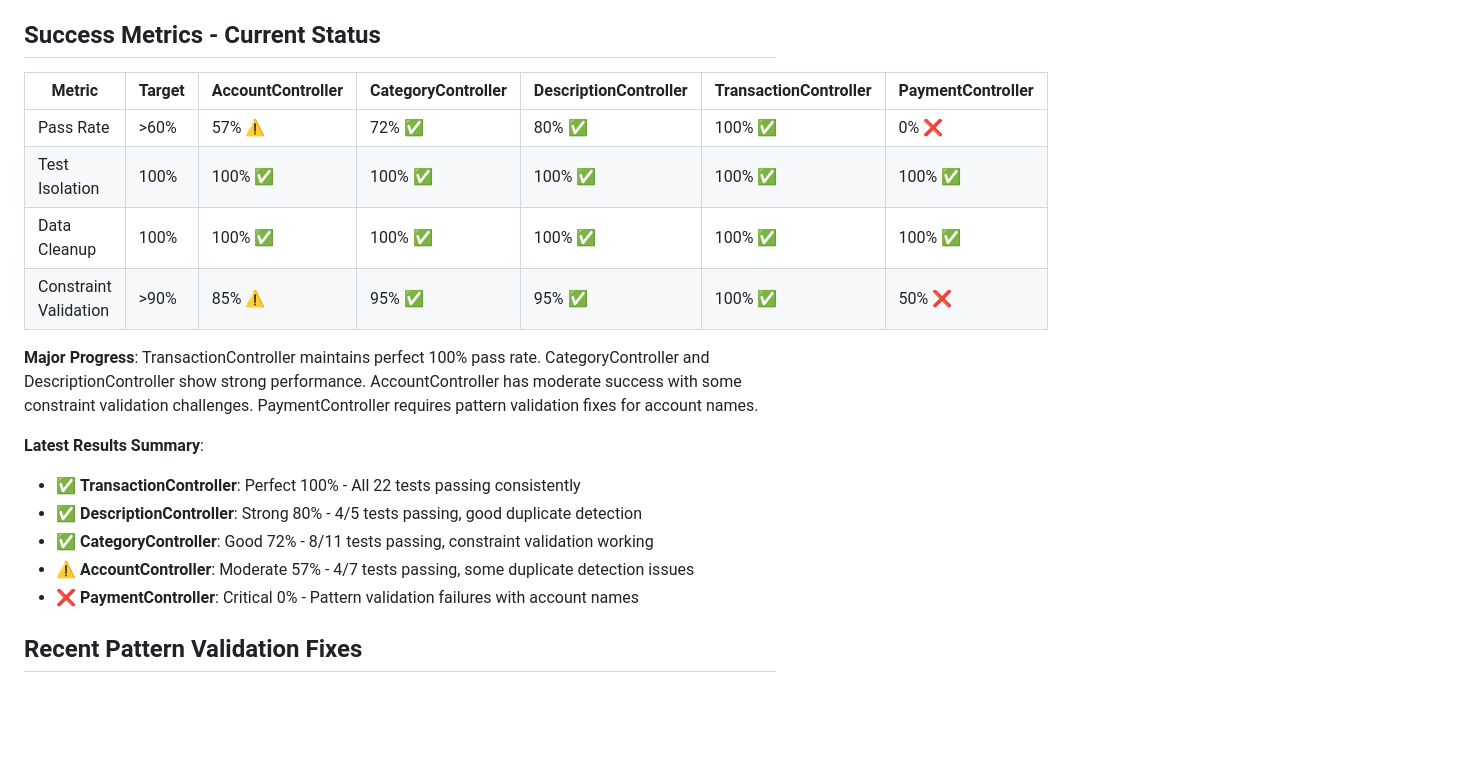
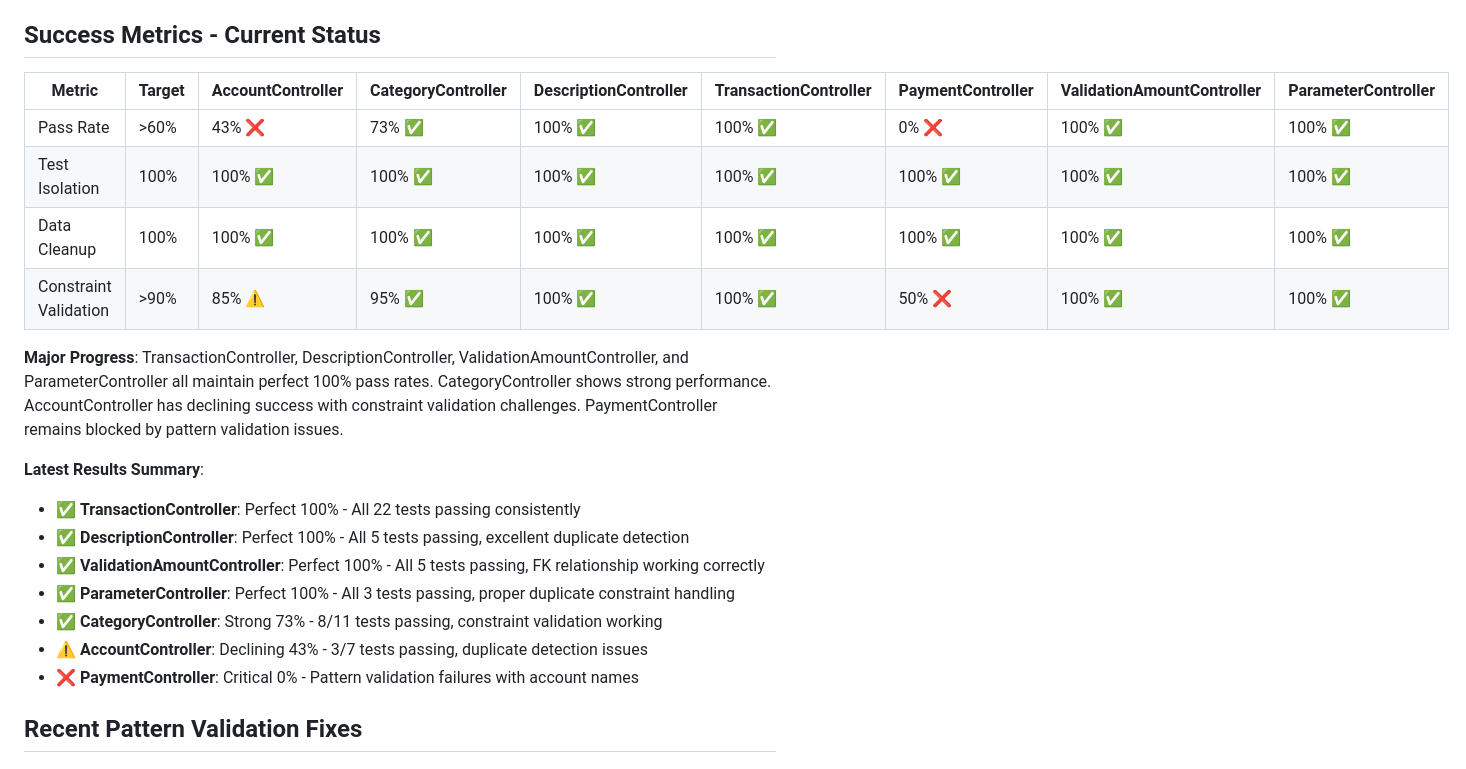
Before and after one commit to henninb/raspi-finance-endpoint, a Markdown page: FUNCTIONAL_TEST_MIGRATION_GUIDE.md, the part around the change printed below. GitHub-like rendering; blank space fills up the shorter version.

```diff
--- a/FUNCTIONAL_TEST_MIGRATION_GUIDE.md
+++ b/FUNCTIONAL_TEST_MIGRATION_GUIDE.md
@@ -243,20 +245,22 @@ class [Entity]ControllerIsolatedSpec extends BaseControllerSpec {
 
 ## Success Metrics - Current Status
 
-| Metric | Target | AccountController | CategoryController | DescriptionController | TransactionController | PaymentController |
-|--------|--------|--------------------|-------------------|---------------------|---------------------|-------------------|
-| Pass Rate | >60% | 57% ⚠️ | 72% ✅ | 80% ✅ | 100% ✅ | 0% ❌ |
-| Test Isolation | 100% | 100% ✅ | 100% ✅ | 100% ✅ | 100% ✅ | 100% ✅ |
-| Data Cleanup | 100% | 100% ✅ | 100% ✅ | 100% ✅ | 100% ✅ | 100% ✅ |
-| Constraint Validation | >90% | 85% ⚠️ | 95% ✅ | 95% ✅ | 100% ✅ | 50% ❌ |
+| Metric | Target | AccountController | CategoryController | DescriptionController | TransactionController | PaymentController | ValidationAmountController | ParameterController |
+|--------|--------|--------------------|-------------------|---------------------|---------------------|-------------------|---------------------------|--------------------|
+| Pass Rate | >60% | 43% ❌ | 73% ✅ | 100% ✅ | 100% ✅ | 0% ❌ | 100% ✅ | 100% ✅ |
+| Test Isolation | 100% | 100% ✅ | 100% ✅ | 100% ✅ | 100% ✅ | 100% ✅ | 100% ✅ | 100% ✅ |
+| Data Cleanup | 100% | 100% ✅ | 100% ✅ | 100% ✅ | 100% ✅ | 100% ✅ | 100% ✅ | 100% ✅ |
+| Constraint Validation | >90% | 85% ⚠️ | 95% ✅ | 100% ✅ | 100% ✅ | 50% ❌ | 100% ✅ | 100% ✅ |
 
-**Major Progress**: TransactionController maintains perfect 100% pass rate. CategoryController and DescriptionController show strong performance. AccountController has moderate success with some constraint validation challenges. PaymentController requires pattern validation fixes for account names.
+**Major Progress**: TransactionController, DescriptionController, ValidationAmountController, and ParameterController all maintain perfect 100% pass rates. CategoryController shows strong performance. AccountController has declining success with constraint validation challenges. PaymentController remains blocked by pattern validation issues.
 
 **Latest Results Summary**:
 - ✅ **TransactionController**: Perfect 100% - All 22 tests passing consistently
-- ✅ **DescriptionController**: Strong 80% - 4/5 tests passing, good duplicate detection
-- ✅ **CategoryController**: Good 72% - 8/11 tests passing, constraint validation working
-- ⚠️ **AccountController**: Moderate 57% - 4/7 tests passing, some duplicate detection issues
+- ✅ **DescriptionController**: Perfect 100% - All 5 tests passing, excellent duplicate detection
+- ✅ **ValidationAmountController**: Perfect 100% - All 5 tests passing, FK relationship working correctly
+- ✅ **ParameterController**: Perfect 100% - All 3 tests passing, proper duplicate constraint handling
+- ✅ **CategoryController**: Strong 73% - 8/11 tests passing, constraint validation working
+- ⚠️ **AccountController**: Declining 43% - 3/7 tests passing, duplicate detection issues
 - ❌ **PaymentController**: Critical 0% - Pattern validation failures with account names
 
 ## Recent Pattern Validation Fixes
```
Also changed, not shown: other parts of FUNCTIONAL_TEST_MIGRATION_GUIDE.md (+98 -24 lines).
